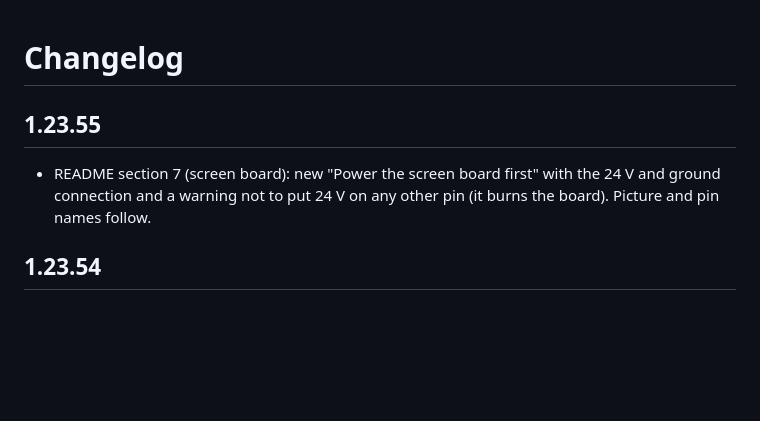
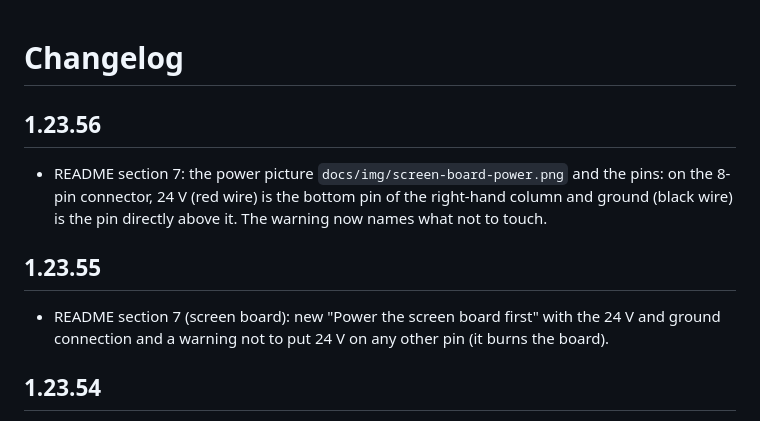
Before and after one commit to ducati1198/wm-ultra-rpi, a Markdown page: CHANGELOG.md, the part around the change. GitHub-like rendering; blank space fills up the shorter version.

```diff
--- a/CHANGELOG.md
+++ b/CHANGELOG.md
@@ -1,8 +1,12 @@
 # Changelog
+
+## 1.23.56
+
+- README section 7: the power picture `docs/img/screen-board-power.png` and the pins: on the 8-pin connector, 24 V (red wire) is the bottom pin of the right-hand column and ground (black wire) is the pin directly above it. The warning now names what not to touch.
 
 ## 1.23.55
 
-- README section 7 (screen board): new "Power the screen board first" with the 24 V and ground connection and a warning not to put 24 V on any other pin (it burns the board). Picture and pin names follow.
+- README section 7 (screen board): new "Power the screen board first" with the 24 V and ground connection and a warning not to put 24 V on any other pin (it burns the board).
 
 ## 1.23.54
 
```
Also changed, not shown: README.md (+4 -2 lines), docs/img/screen-board-power.png (added), 1 other file.
